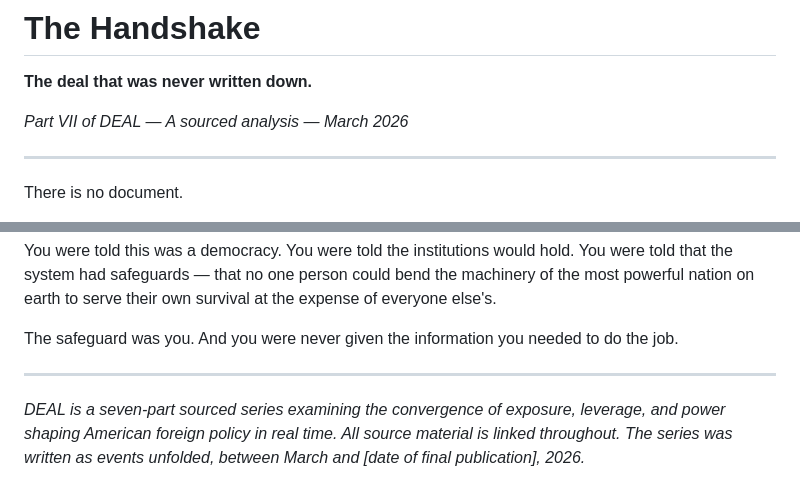
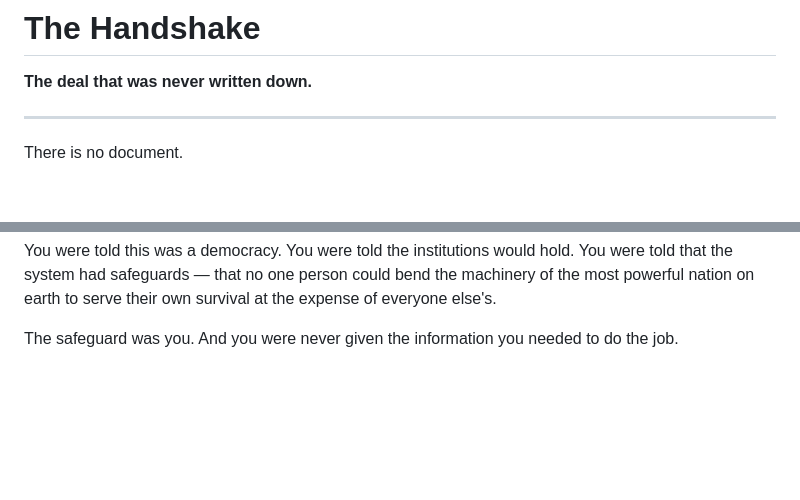
Before and after one commit to lawson-wheatley/deal, a Markdown page: md/the-handshake.md, 2 parts joined by grey strips. GitHub-like rendering; blank space fills up the shorter version.

Commit message:
Revise content in The Handshake document
Removed introductory and concluding sections from the document.

```diff
--- a/md/the-handshake.md
+++ b/md/the-handshake.md
@@ -1,8 +1,6 @@
 # The Handshake
 
 **The deal that was never written down.**
-
-*Part VII of DEAL — A sourced analysis — March 2026*
 
 ---
 
@@ -171,7 +169,3 @@ This series was the tip.
 You were told this was a democracy. You were told the institutions would hold. You were told that the system had safeguards — that no one person could bend the machinery of the most powerful nation on earth to serve their own survival at the expense of everyone else's.
 
 The safeguard was you. And you were never given the information you needed to do the job.
-
----
-
-*DEAL is a seven-part sourced series examining the convergence of exposure, leverage, and power shaping American foreign policy in real time. All source material is linked throughout. The series was written as events unfolded, between March and [date of final publication], 2026.*
```
